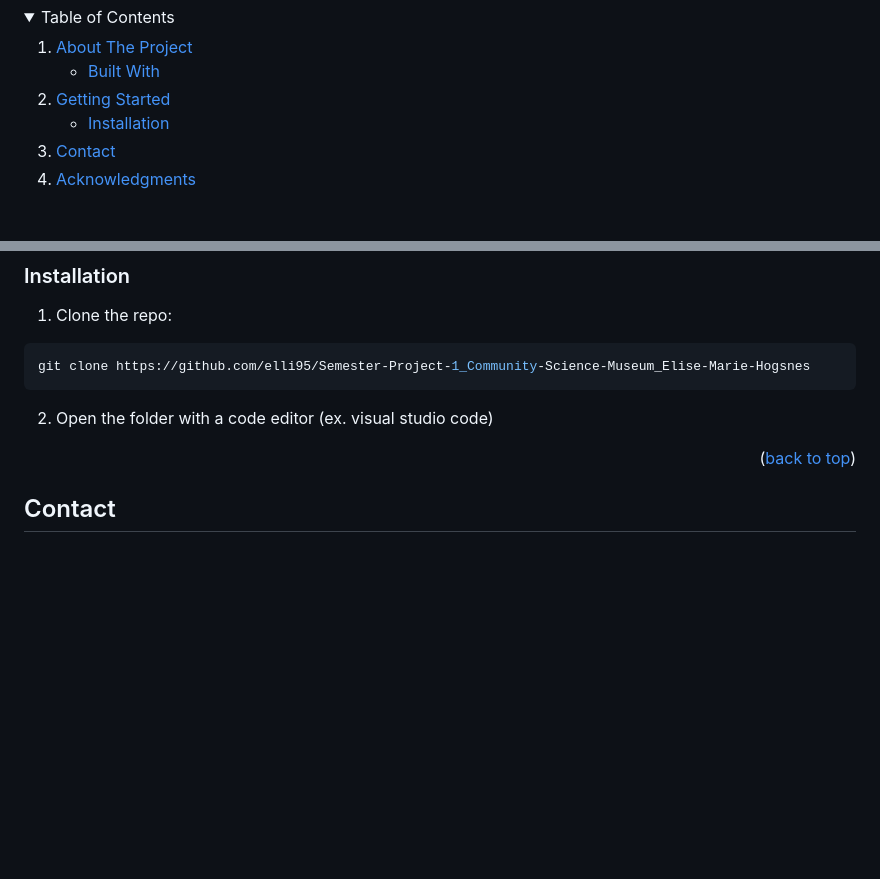
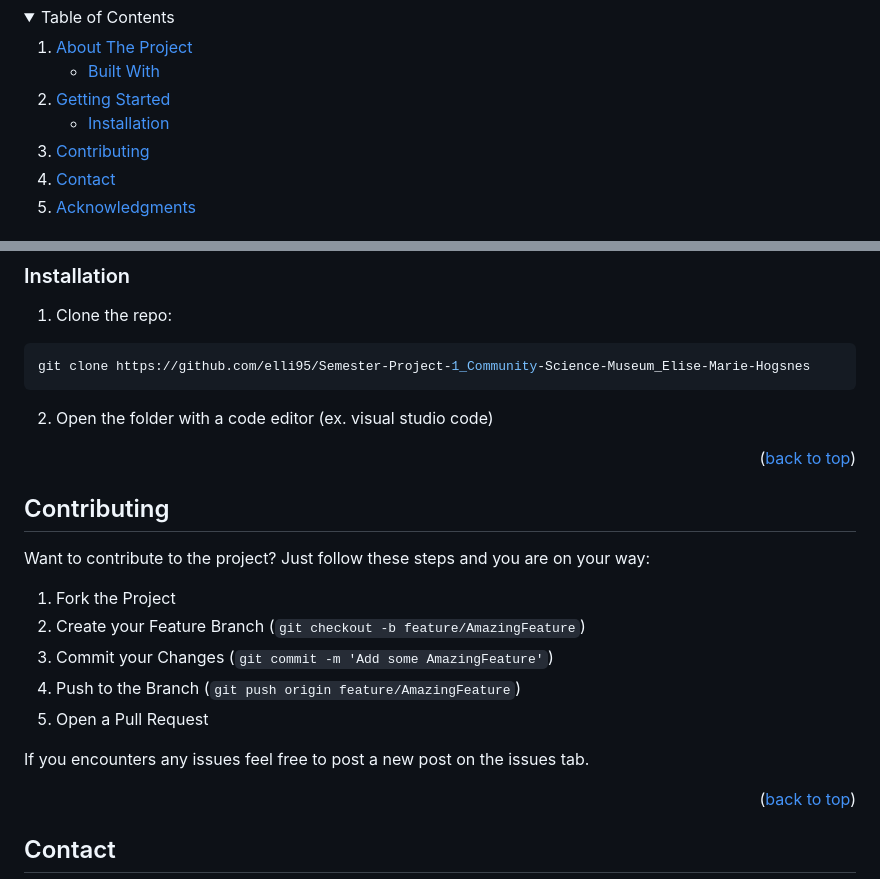
Before and after one commit to elli95/Semester-Project-1_Community-Science-Museum_Elise-Marie-Hogsnes, a Markdown page: README.md, 2 parts joined by grey strips. Rendered like a GitHub page; folded sections open; blank space fills up the shorter version.

````diff
--- a/README.md
+++ b/README.md
@@ -17,6 +17,7 @@
         <li><a href="#Installation">Installation</a></li>
       </ul>
     </li>
+    <li><a href="#Contributing">Contributing</a></li>
     <li><a href="#contact">Contact</a></li>
     <li><a href="#acknowledgments">Acknowledgments</a></li>
   </ol>
@@ -62,6 +63,22 @@ git clone https://github.com/elli95/Semester-Project-1_Community-Science-Museum_
 ```
 
 2. Open the folder with a code editor (ex. visual studio code)
+
+<p align="right">(<a href="#readme-top">back to top</a>)</p>
+
+<!-- Contributing -->
+## Contributing
+
+Want to contribute to the project?
+Just follow these steps and you are on your way:
+
+1. Fork the Project
+2. Create your Feature Branch (`git checkout -b feature/AmazingFeature`)
+3. Commit your Changes (`git commit -m 'Add some AmazingFeature'`)
+4. Push to the Branch (`git push origin feature/AmazingFeature`)
+5. Open a Pull Request
+
+If you encounters any issues feel free to post a new post on the issues tab.
 
 <p align="right">(<a href="#readme-top">back to top</a>)</p>
 
````
